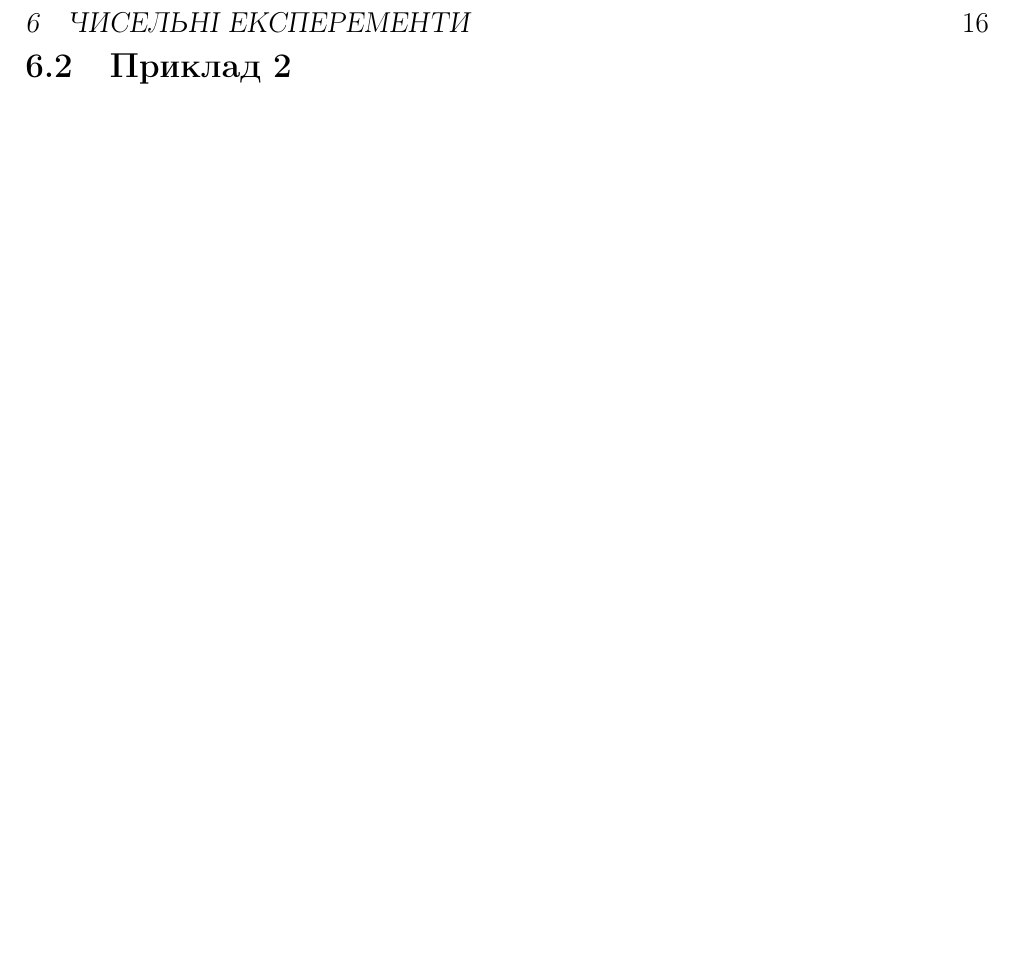
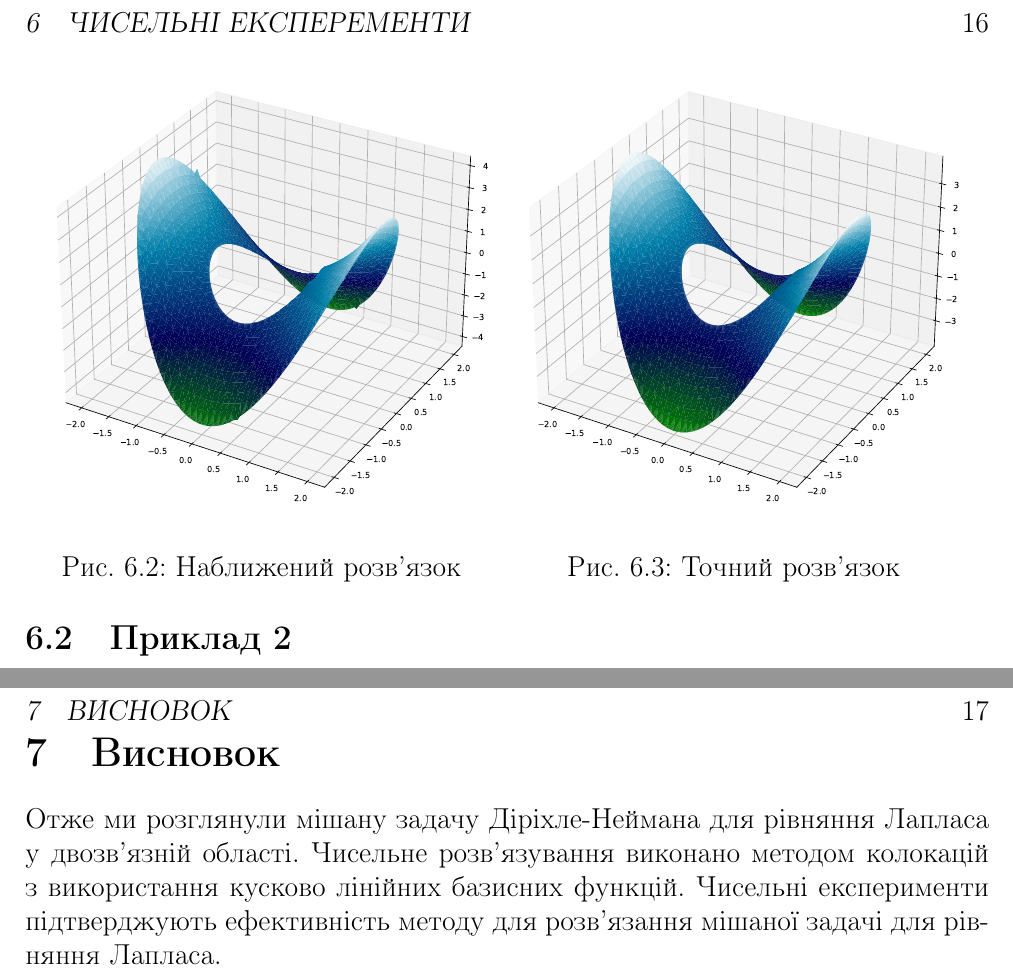
Before and after one commit to BohdanBuhrii/Linear-Integral-Equations, a LaTeX document (Main/report.tex): part of page 16 of 16 before the commit and two parts of pages 16 and 17 of 17 after it, the two joined at a grey line, cut so that both start at the same text, the shorter picture padded with empty space. Compiled offline with pdfLaTeX.

Commit message:
Adding example

```diff
--- a/Main/report.tex
+++ b/Main/report.tex
@@ -68,7 +68,7 @@
 % \setcounter{section}{1}
 
 \numberwithin{equation}{section}
-
+\numberwithin{figure}{section}
 %%%%%%%%%%%%%%%%%%%%%%%%%%%%%%%%%%%%%%%%%%%%%%%%%%%%%%%%%%%%%%%%%%
  \newcounter{stali}
  \setcounter{stali}{0}
@@ -879,8 +885,29 @@ $$
  	\end{tabular}
  \end{center}
 
+ \begin{figure}[!htb]
+  	\minipage[t]{0.49\textwidth}
+	 \includegraphics[width=1\textwidth]{resources/ex1-approx.pdf}
+	 \caption{Наближений розв'язок}
+	 \label{fig:defenses_bench}
+	 \endminipage
+ 	\minipage[t]{0.49\textwidth}
+ 	\includegraphics[width=1\textwidth]{resources/ex1-ex.pdf}
+ 	\caption{Точний розв'язок}
+ 	\label{fig:attacks_bench}
+ 	\endminipage\hfill
+ \end{figure}
+
+
+ \newpage
+ \subsection{Приклад 2}
+
+
   \newpage
-  \subsection{Приклад 2}
+  \section{Висновок}
+	Отже ми розглянули мішану задачу Діріхле-Неймана для рівняння Лапласа у двозв’язній області. Чисельне розв’язування виконано методом колокацій з використання кусково лінійних базисних функцій. Чисельні експерименти підтверджують ефективність методу для розв’язання мішаної задачі для рівняння Лапласа.
+
+
 
  \newpage
 %%%%%%%%%%%%%%%%%%%%%%%%%%%%%%%%%%%%%%%%%%%%%%%%%%%%%%%%%%%%%%%%%%
```
Also changed, not shown: Main/report.pdf, Main/resources/ex1-approx.pdf (added), Main/resources/ex1-ex.pdf (added), Program/contourf.pdf (deleted), Program/results/curves_and_points.pdf (renamed from Program/curves_and_points.pdf), Program/results/ex1-approx.pdf (added), Program/results/ex1-ex.pdf (added), Program/x_approx.pdf (deleted), Program/x_contourf.pdf (deleted), Program/x_ex.pdf (deleted), Main/report.tex (20 more changed lines), 2 other files.
